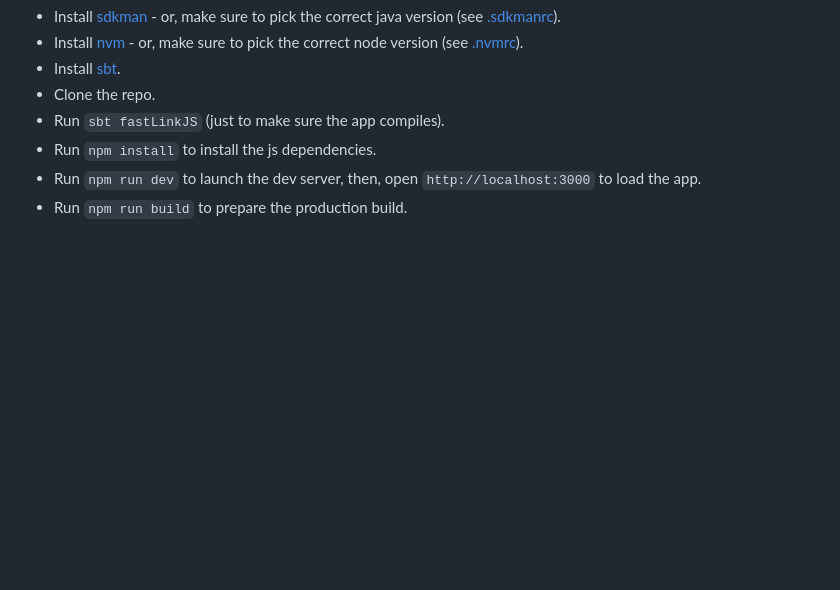
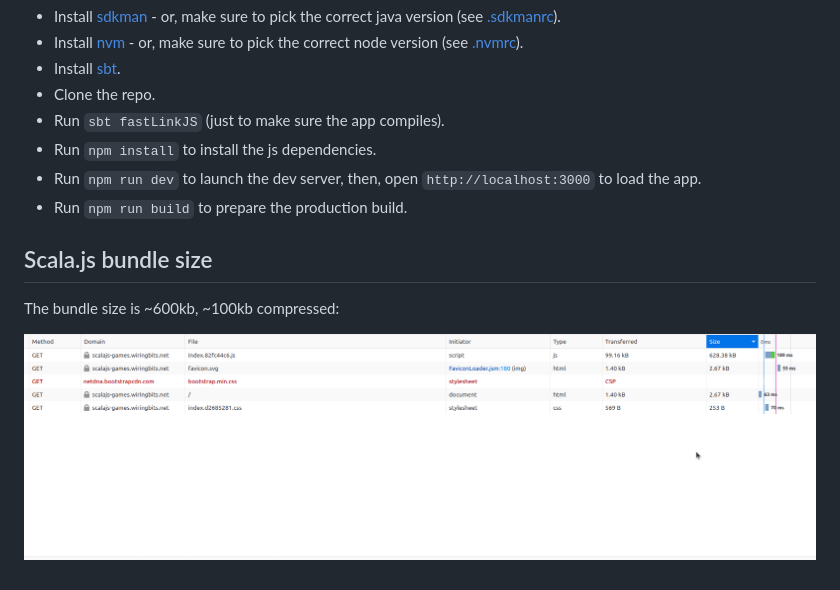
Before and after one commit to wiringbits/scala-js-games, a Markdown page: README.md, the part around the change. Drawn GitHub-style; pictures changed too: docs/images/sjs-games-code-size.png (added); blank space fills up the shorter version.

Commit message:
Add details about sjs bundle size

```diff
--- a/README.md
+++ b/README.md
@@ -30,3 +30,9 @@ The games are, in order:
 - Run `npm install` to install the js dependencies.
 - Run `npm run dev` to launch the dev server, then, open `http://localhost:3000` to load the app.
 - Run `npm run build` to prepare the production build.
+
+## Scala.js bundle size
+
+The bundle size is ~600kb, ~100kb compressed:
+
+![sjs-games-code-size](./docs/images/sjs-games-code-size.png)
```
